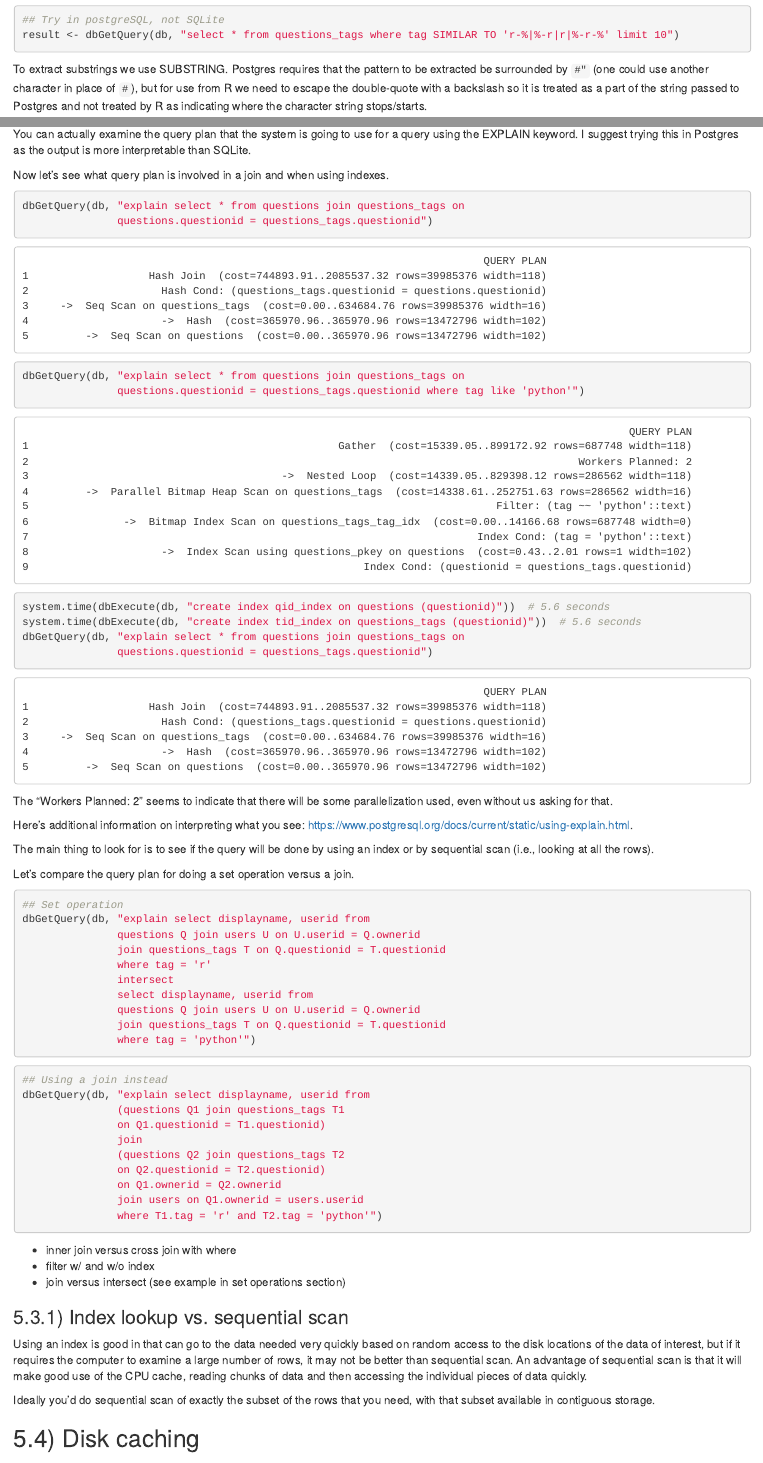
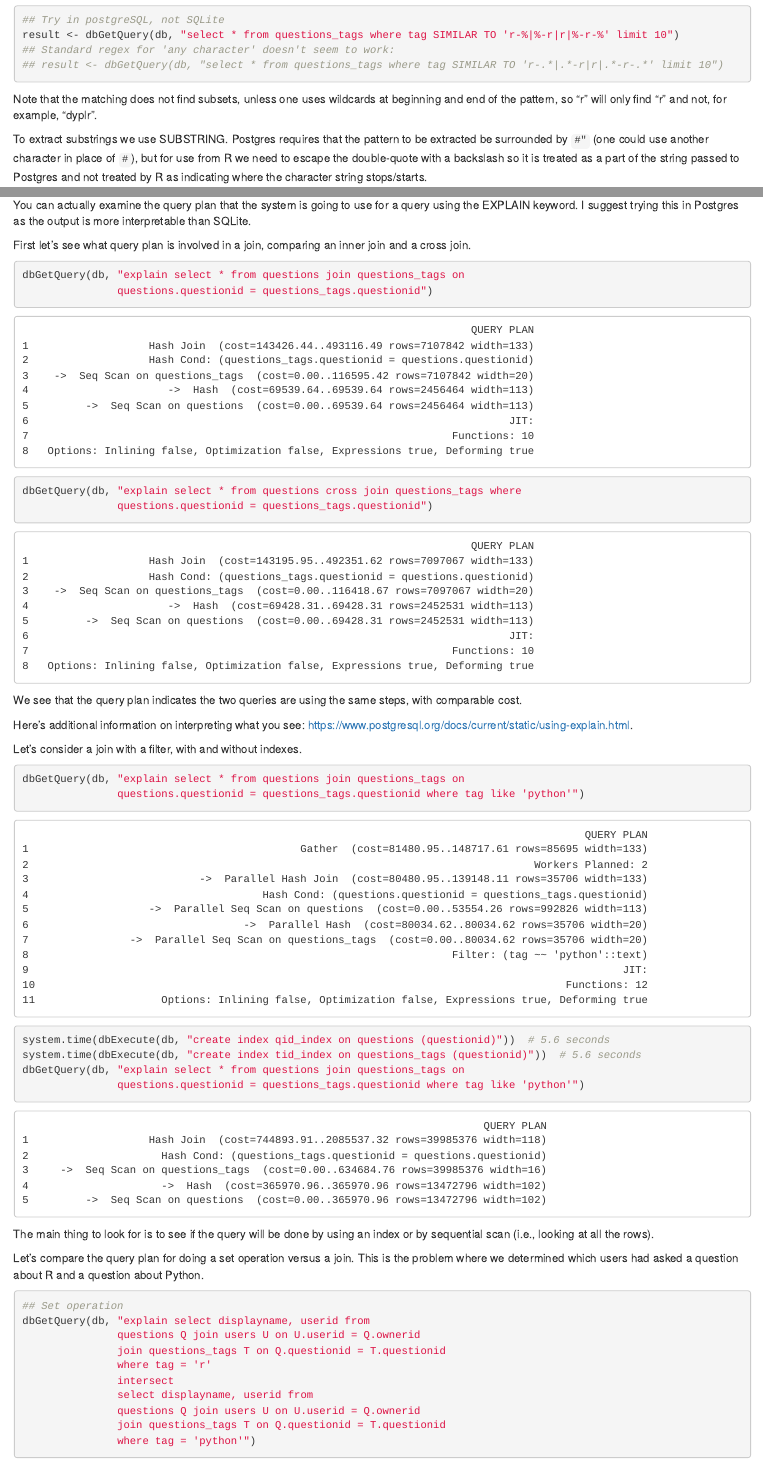
Before and after one commit to berkeley-scf/sql-scf-2021, an R Markdown document (databases.Rmd): the page in a window 1100 px wide, from 11520 px down, and a second part further down, joined at a grey line. Rendered offline with R 4.5, knitr and Pandoc, with nearby package versions; some code elsewhere in the file could not run offline.

Commit message:
finalize for workshop

````diff
--- a/databases.Rmd
+++ b/databases.Rmd
@@ -548,7 +548,12 @@ These keywords are not available in SQLite so the following can only be done in
 ```{r, eval=FALSE}
 ## Try in postgreSQL, not SQLite
 result <- dbGetQuery(db, "select * from questions_tags where tag SIMILAR TO 'r-%|%-r|r|%-r-%' limit 10")
+## Standard regex for 'any character' doesn't seem to work:
+## result <- dbGetQuery(db, "select * from questions_tags where tag SIMILAR TO 'r-.*|.*-r|r|.*-r-.*' limit 10")
 ```
+
+Note that the matching does not find subsets, unless one uses wildcards at beginning and end of the pattern, so "r" will only find "r" and not, for example, "dyplr".
+
 
 To extract substrings we use SUBSTRING. Postgres requires that the pattern to be extracted be surrounded by `#"` (one could use another character in place of `#`), but for use from R we need to escape the double-quote with a backslash so it is treated as a part of the string passed to Postgres and not treated by R as indicating where the character string stops/starts.
 
@@ -751,12 +756,73 @@ Some tips for faster queries include:
 
 You can actually examine the query plan that the system is going to use for a query using the EXPLAIN keyword. I suggest trying this in Postgres as the output is more interpretable than SQLite.
 
-
-Now let's see what query plan is involved in a join and when using indexes.
+First let's see what query plan is involved in a join, comparing an inner join and a cross join.
 
 ```{r, eval=FALSE}
 dbGetQuery(db, "explain select * from questions join questions_tags on
                questions.questionid = questions_tags.questionid")
+```
+
+```
+                                                                       QUERY PLAN
+1                   Hash Join  (cost=143426.44..493116.49 rows=7107842 width=133)
+2                   Hash Cond: (questions_tags.questionid = questions.questionid)
+3    ->  Seq Scan on questions_tags  (cost=0.00..116595.42 rows=7107842 width=20)
+4                      ->  Hash  (cost=69539.64..69539.64 rows=2456464 width=113)
+5         ->  Seq Scan on questions  (cost=0.00..69539.64 rows=2456464 width=113)
+6                                                                            JIT:
+7                                                                   Functions: 10
+8   Options: Inlining false, Optimization false, Expressions true, Deforming true
+```
+
+```{r, eval=FALSE}
+dbGetQuery(db, "explain select * from questions cross join questions_tags where
+               questions.questionid = questions_tags.questionid")
+```
+
+```
+                                                                       QUERY PLAN
+1                   Hash Join  (cost=143195.95..492351.62 rows=7097067 width=133)
+2                   Hash Cond: (questions_tags.questionid = questions.questionid)
+3    ->  Seq Scan on questions_tags  (cost=0.00..116418.67 rows=7097067 width=20)
+4                      ->  Hash  (cost=69428.31..69428.31 rows=2452531 width=113)
+5         ->  Seq Scan on questions  (cost=0.00..69428.31 rows=2452531 width=113)
+6                                                                            JIT:
+7                                                                   Functions: 10
+8   Options: Inlining false, Optimization false, Expressions true, Deforming true
+```
+
+We see that the query plan indicates the two queries are using the same steps, with comparable cost.
+
+Here's additional information on interpreting what you see: [https://www.postgresql.org/docs/current/static/using-explain.html](https://www.postgresql.org/docs/current/static/using-explain.html).
+
+Let's consider a join with a filter, with and without indexes.
+
+```{r, eval=FALSE}
+dbGetQuery(db, "explain select * from questions join questions_tags on
+               questions.questionid = questions_tags.questionid where tag like 'python'")
+```
+
+```
+                                                                                         QUERY PLAN
+1                                           Gather  (cost=81480.95..148717.61 rows=85695 width=133)
+2                                                                                Workers Planned: 2
+3                           ->  Parallel Hash Join  (cost=80480.95..139148.11 rows=35706 width=133)
+4                                     Hash Cond: (questions.questionid = questions_tags.questionid)
+5                   ->  Parallel Seq Scan on questions  (cost=0.00..53554.26 rows=992826 width=113)
+6                                  ->  Parallel Hash  (cost=80034.62..80034.62 rows=35706 width=20)
+7                ->  Parallel Seq Scan on questions_tags  (cost=0.00..80034.62 rows=35706 width=20)
+8                                                                   Filter: (tag ~~ 'python'::text)
+9                                                                                              JIT:
+10                                                                                    Functions: 12
+11                    Options: Inlining false, Optimization false, Expressions true, Deforming true
+```
+
+```{r, eval=FALSE}
+system.time(dbExecute(db, "create index qid_index on questions (questionid)"))  # 5.6 seconds
+system.time(dbExecute(db, "create index tid_index on questions_tags (questionid)"))  # 5.6 seconds
+dbGetQuery(db, "explain select * from questions join questions_tags on
+               questions.questionid = questions_tags.questionid where tag like 'python'")
 ```
 
 ```
@@ -768,47 +834,9 @@ dbGetQuery(db, "explain select * from questions join questions_tags on
 5         ->  Seq Scan on questions  (cost=0.00..365970.96 rows=13472796 width=102)
 ```
 
-```{r, eval=FALSE}
-dbGetQuery(db, "explain select * from questions join questions_tags on
-               questions.questionid = questions_tags.questionid where tag like 'python'")
-```
-
-```
-                                                                                                QUERY PLAN
-1                                                 Gather  (cost=15339.05..899172.92 rows=687748 width=118)
-2                                                                                       Workers Planned: 2
-3                                        ->  Nested Loop  (cost=14339.05..829398.12 rows=286562 width=118)
-4         ->  Parallel Bitmap Heap Scan on questions_tags  (cost=14338.61..252751.63 rows=286562 width=16)
-5                                                                          Filter: (tag ~~ 'python'::text)
-6               ->  Bitmap Index Scan on questions_tags_tag_idx  (cost=0.00..14166.68 rows=687748 width=0)
-7                                                                       Index Cond: (tag = 'python'::text)
-8                     ->  Index Scan using questions_pkey on questions  (cost=0.43..2.01 rows=1 width=102)
-9                                                     Index Cond: (questionid = questions_tags.questionid)
-```
-
-```{r, eval=FALSE}
-system.time(dbExecute(db, "create index qid_index on questions (questionid)"))  # 5.6 seconds
-system.time(dbExecute(db, "create index tid_index on questions_tags (questionid)"))  # 5.6 seconds
-dbGetQuery(db, "explain select * from questions join questions_tags on
-               questions.questionid = questions_tags.questionid")
-```
-
-```
-                                                                         QUERY PLAN
-1                   Hash Join  (cost=744893.91..2085537.32 rows=39985376 width=118)
-2                     Hash Cond: (questions_tags.questionid = questions.questionid)
-3     ->  Seq Scan on questions_tags  (cost=0.00..634684.76 rows=39985376 width=16)
-4                     ->  Hash  (cost=365970.96..365970.96 rows=13472796 width=102)
-5         ->  Seq Scan on questions  (cost=0.00..365970.96 rows=13472796 width=102)
-```
-
-The "Workers Planned: 2" seems to indicate that there will be some parallelization used, even without us asking for that.
-
-Here's additional information on interpreting what you see: [https://www.postgresql.org/docs/current/static/using-explain.html](https://www.postgresql.org/docs/current/static/using-explain.html).
-
 The main thing to look for is to see if the query will be done by using an index or by sequential scan (i.e., looking at all the rows).
 
-Let's compare the query plan for doing a set operation versus a join.
+Let's compare the query plan for doing a set operation versus a join. This is the problem where we determined which users had asked a question about R and a question about Python.
 
 ```{r, eval=FALSE}
 ## Set operation
@@ -836,9 +864,6 @@ dbGetQuery(db, "explain select displayname, userid from
                where T1.tag = 'r' and T2.tag = 'python'")
 ```
 
-- inner join versus cross join with where
-- filter w/ and w/o index
-- join versus intersect (see example in set operations section)
 
 ### 5.3.1) Index lookup vs. sequential scan
 
````
Also changed, not shown: README.md, databases.html, figure/unnamed-chunk-26-1.png (added), databases.Rmd (78 more changed lines), 2 other files.
